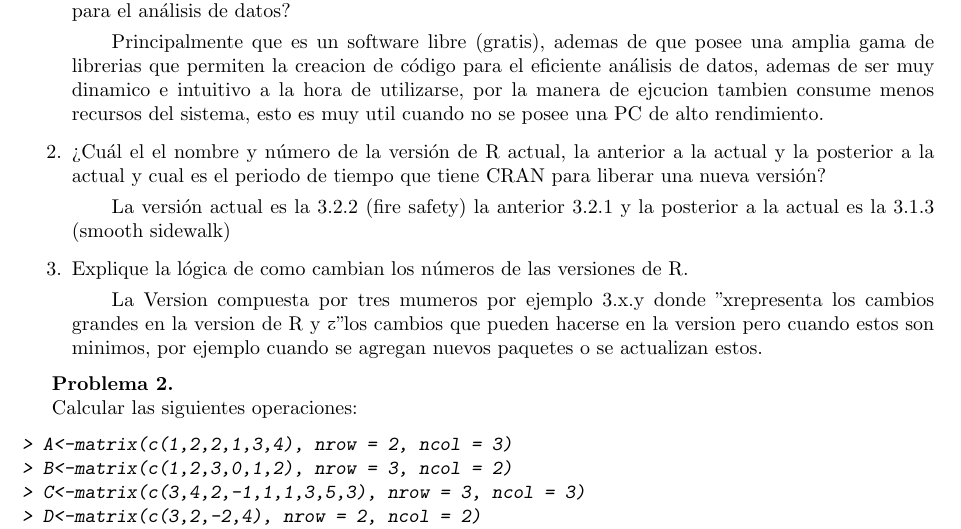
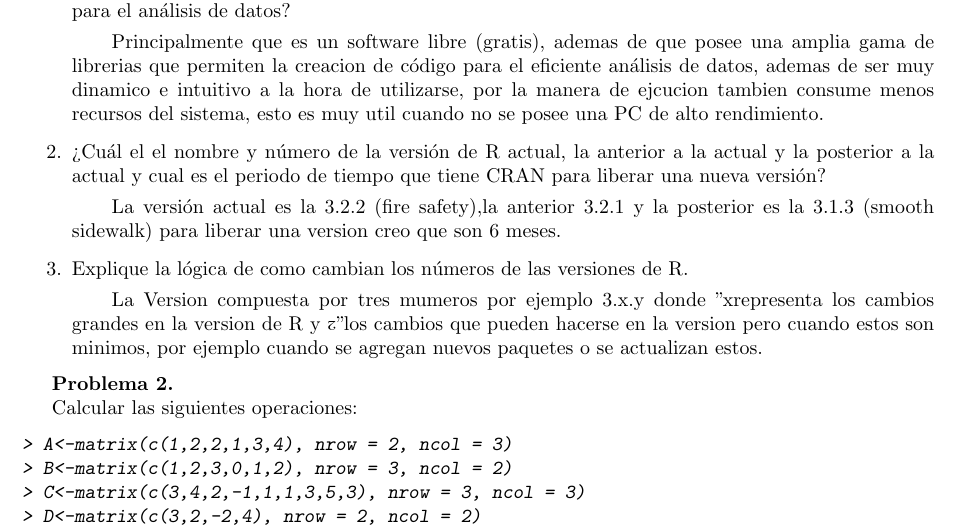
Before and after one commit to salvadorENR/bbbbbbbbbb, a LaTeX document (Parcial1_Fernando_Manzanares.tex): part of page 1 of 13, cut so that both start at the same text. The pictures show the PDF file Parcial1_Fernando_Manzanares.pdf that the author committed with the source.

Commit message:
modificacion1

```diff
--- a/Parcial1_Fernando_Manzanares.tex
+++ b/Parcial1_Fernando_Manzanares.tex
@@ -24,7 +24,7 @@ Fernando Ernesto Manzanares Morán
 
 \item [2.] ¿Cuál el el nombre y número de la versión de R actual, la anterior a la actual y la posterior a la actual y cual es el periodo de tiempo que tiene CRAN para liberar una nueva versión?
 
-\subitem La versión actual es la 3.2.2 (fire safety) la anterior 3.2.1 y la posterior a la actual es la 3.1.3 (smooth sidewalk)
+\subitem La versión actual es la 3.2.2 (fire safety),la anterior 3.2.1 y la posterior es la 3.1.3 (smooth sidewalk) para liberar una version creo que son 6 meses.
 
 \item [3.] Explique la lógica de como cambian los números de las versiones de R.
 \subitem La Version compuesta por tres mumeros por ejemplo 3.x.y donde "x" representa los cambios grandes en la version de R y "y" los cambios que pueden hacerse en la version pero cuando estos son minimos, por ejemplo cuando se agregan nuevos paquetes o se actualizan estos.
```
Also changed, not shown: Parcial1_Fernando_Manzanares.pdf, 3 other files.
